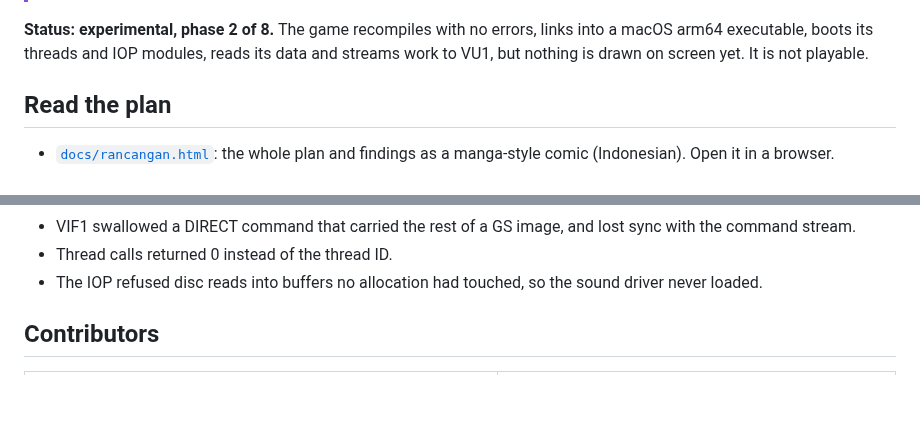
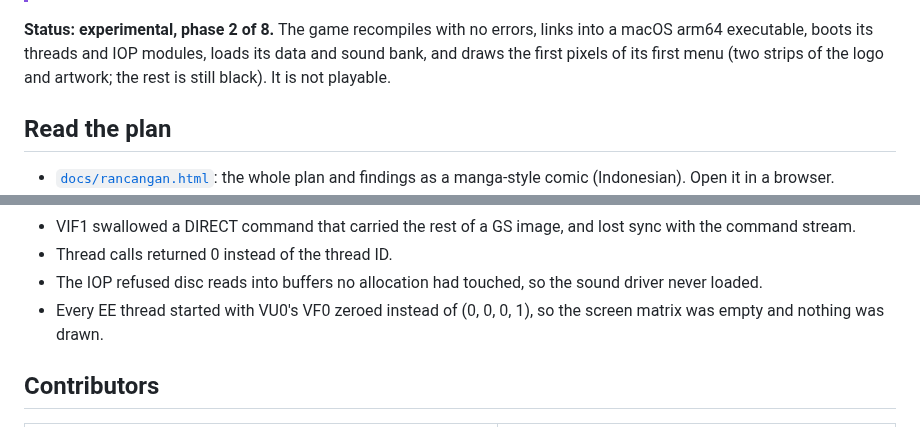
Before and after one commit to Anaphygon/un5-nx, a Markdown page: README.md, 2 parts joined by grey strips. Drawn GitHub-style; blank space fills up the shorter version.

```diff
--- a/README.md
+++ b/README.md
@@ -14,8 +14,9 @@ talked to is replaced by native code instead of being emulated.
 
 **Status: experimental, phase 2 of 8.** The game recompiles with no errors,
 links into a macOS arm64 executable, boots its threads and IOP modules,
-reads its data and streams work to VU1, but nothing is drawn on screen yet.
-It is not playable.
+loads its data and sound bank, and draws the first pixels of its first menu
+(two strips of the logo and artwork; the rest is still black). It is not
+playable.
 
 ## Read the plan
 
@@ -87,6 +88,8 @@ Bugs found while porting this game, fixed with tests in
 - Thread calls returned 0 instead of the thread ID.
 - The IOP refused disc reads into buffers no allocation had touched, so the
   sound driver never loaded.
+- Every EE thread started with VU0's VF0 zeroed instead of (0, 0, 0, 1), so
+  the screen matrix was empty and nothing was drawn.
 
 ## Contributors
 
```
Also changed, not shown: docs/PHASE2.md (+17 -16 lines), docs/first-pixels.png (added), 13 other files.
